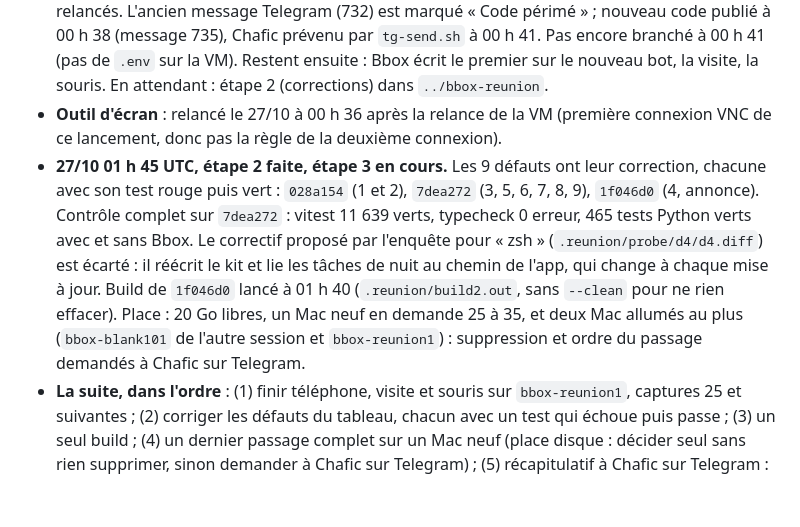
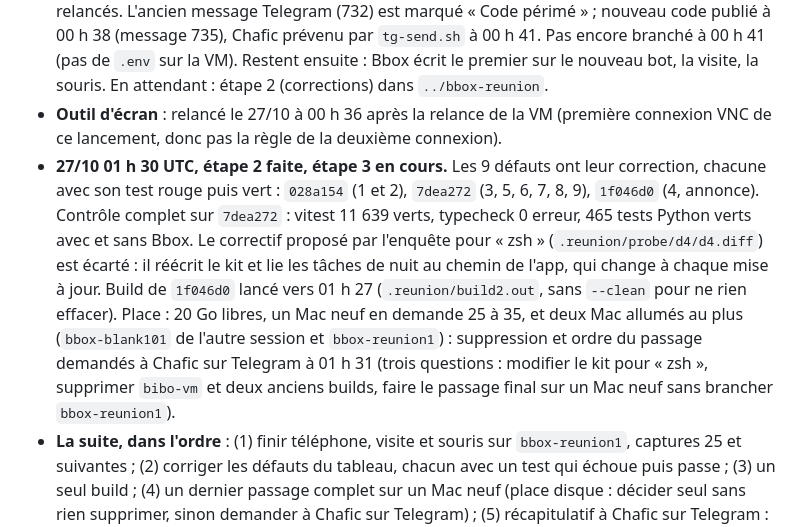
Before and after one commit to BrainInBox/brain-in-a-box, a Markdown page: REPRISE-branchements.md, the part around the change. Rendered like a GitHub page; blank space fills up the shorter version.

Commit message:
Reprise réunion: heures justes, questions posées à Chafic

```diff
--- a/REPRISE-branchements.md
+++ b/REPRISE-branchements.md
@@ -13,7 +13,7 @@ Mission : `~/brain-in-a-box-worktrees/MISSION-branchements.md`
 - **Où on en est** : étape 1 de la mission, le passage en cours sur `bbox-reunion1` (build `bbb6bb2`), qui sert d'état des lieux. Prouvé (captures 00 à 24 dans `../.reunion/preuves/`) : Claude connecté, Bbox écrit le premier, cerveau prêt, mémoire ChatGPT importée (11 souvenirs), micro, contrôle de l'ordinateur, écran et fichiers avec leur premier usage, ordre autorisations puis téléphone. Vérifié dans `~/.hermes/state.db` de la VM : un seul bonjour, zéro « Échec du tour ».
 - **En cours : le téléphone.** 27/10 vers 00 h 35 UTC : la VM `bbox-reunion1` s'était arrêtée ; relancée (`run.sh`), Bbox relancé avec CDP (`launch.sh`, port 9222 ouvert), outil d'écran et `phone-relay.py` relancés. L'ancien message Telegram (732) est marqué « Code périmé » ; nouveau code publié à 00 h 38 (message 735), Chafic prévenu par `tg-send.sh` à 00 h 41. Pas encore branché à 00 h 41 (pas de `.env` sur la VM). Restent ensuite : Bbox écrit le premier sur le nouveau bot, la visite, la souris. En attendant : étape 2 (corrections) dans `../bbox-reunion`.
 - **Outil d'écran** : relancé le 27/10 à 00 h 36 après la relance de la VM (première connexion VNC de ce lancement, donc pas la règle de la deuxième connexion).
-- **27/10 01 h 45 UTC, étape 2 faite, étape 3 en cours.** Les 9 défauts ont leur correction, chacune avec son test rouge puis vert : `028a154` (1 et 2), `7dea272` (3, 5, 6, 7, 8, 9), `1f046d0` (4, annonce). Contrôle complet sur `7dea272` : vitest 11 639 verts, typecheck 0 erreur, 465 tests Python verts avec et sans Bbox. Le correctif proposé par l'enquête pour « zsh » (`.reunion/probe/d4/d4.diff`) est écarté : il réécrit le kit et lie les tâches de nuit au chemin de l'app, qui change à chaque mise à jour. Build de `1f046d0` lancé à 01 h 40 (`.reunion/build2.out`, sans `--clean` pour ne rien effacer). Place : 20 Go libres, un Mac neuf en demande 25 à 35, et deux Mac allumés au plus (`bbox-blank101` de l'autre session et `bbox-reunion1`) : suppression et ordre du passage demandés à Chafic sur Telegram.
+- **27/10 01 h 30 UTC, étape 2 faite, étape 3 en cours.** Les 9 défauts ont leur correction, chacune avec son test rouge puis vert : `028a154` (1 et 2), `7dea272` (3, 5, 6, 7, 8, 9), `1f046d0` (4, annonce). Contrôle complet sur `7dea272` : vitest 11 639 verts, typecheck 0 erreur, 465 tests Python verts avec et sans Bbox. Le correctif proposé par l'enquête pour « zsh » (`.reunion/probe/d4/d4.diff`) est écarté : il réécrit le kit et lie les tâches de nuit au chemin de l'app, qui change à chaque mise à jour. Build de `1f046d0` lancé vers 01 h 27 (`.reunion/build2.out`, sans `--clean` pour ne rien effacer). Place : 20 Go libres, un Mac neuf en demande 25 à 35, et deux Mac allumés au plus (`bbox-blank101` de l'autre session et `bbox-reunion1`) : suppression et ordre du passage demandés à Chafic sur Telegram à 01 h 31 (trois questions : modifier le kit pour « zsh », supprimer `bibo-vm` et deux anciens builds, faire le passage final sur un Mac neuf sans brancher `bbox-reunion1`).
 - **La suite, dans l'ordre** : (1) finir téléphone, visite et souris sur `bbox-reunion1`, captures 25 et suivantes ; (2) corriger les défauts du tableau, chacun avec un test qui échoue puis passe ; (3) un seul build ; (4) un dernier passage complet sur un Mac neuf (place disque : décider seul sans rien supprimer, sinon demander à Chafic sur Telegram) ; (5) récapitulatif à Chafic sur Telegram : prouvé avec captures, pas prouvé, gestes qui l'attendent, liste des Mac de test avec leur taille.
 
 | # | Point de la mission | Défaut vu par Awa | Capture (`../.reunion/preuves/`) | État |
```
